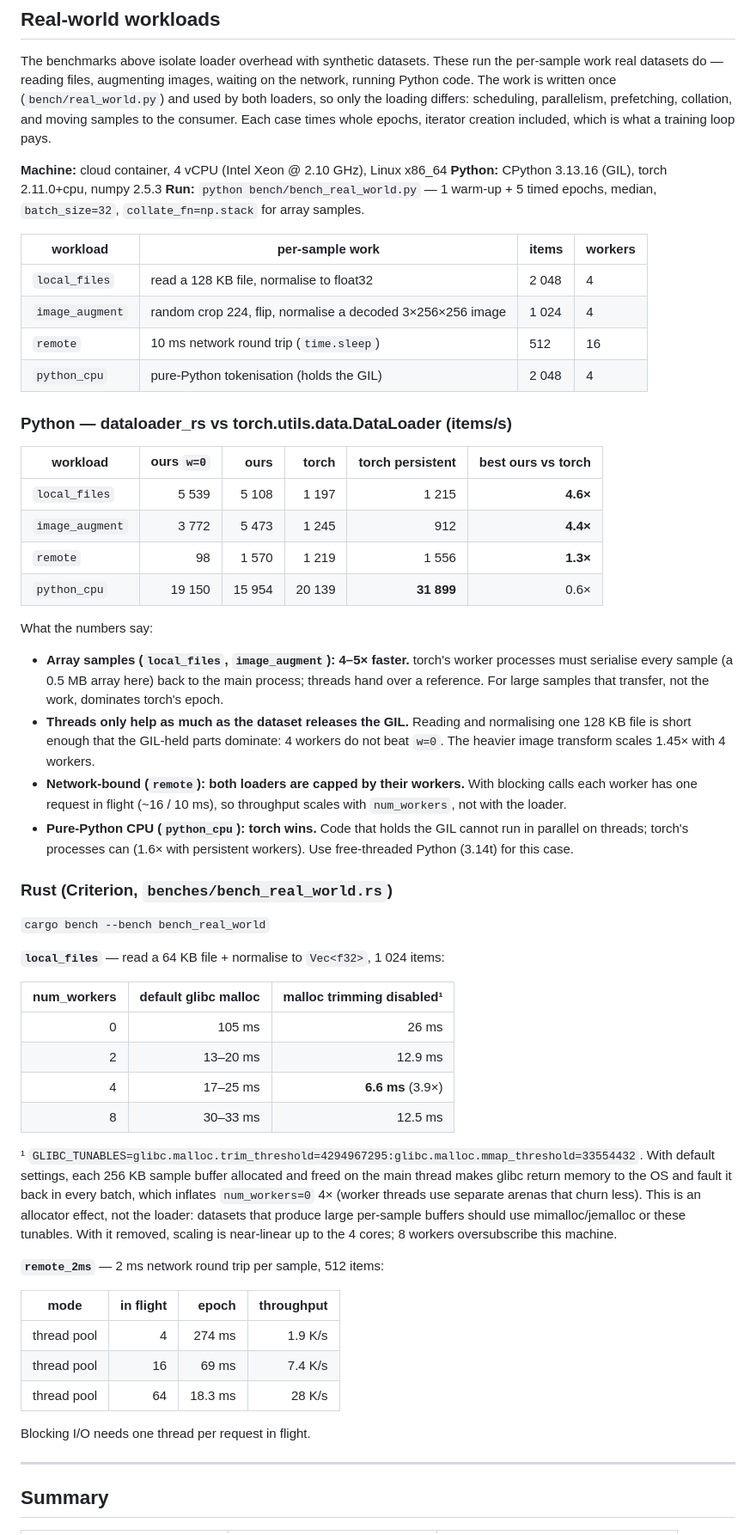
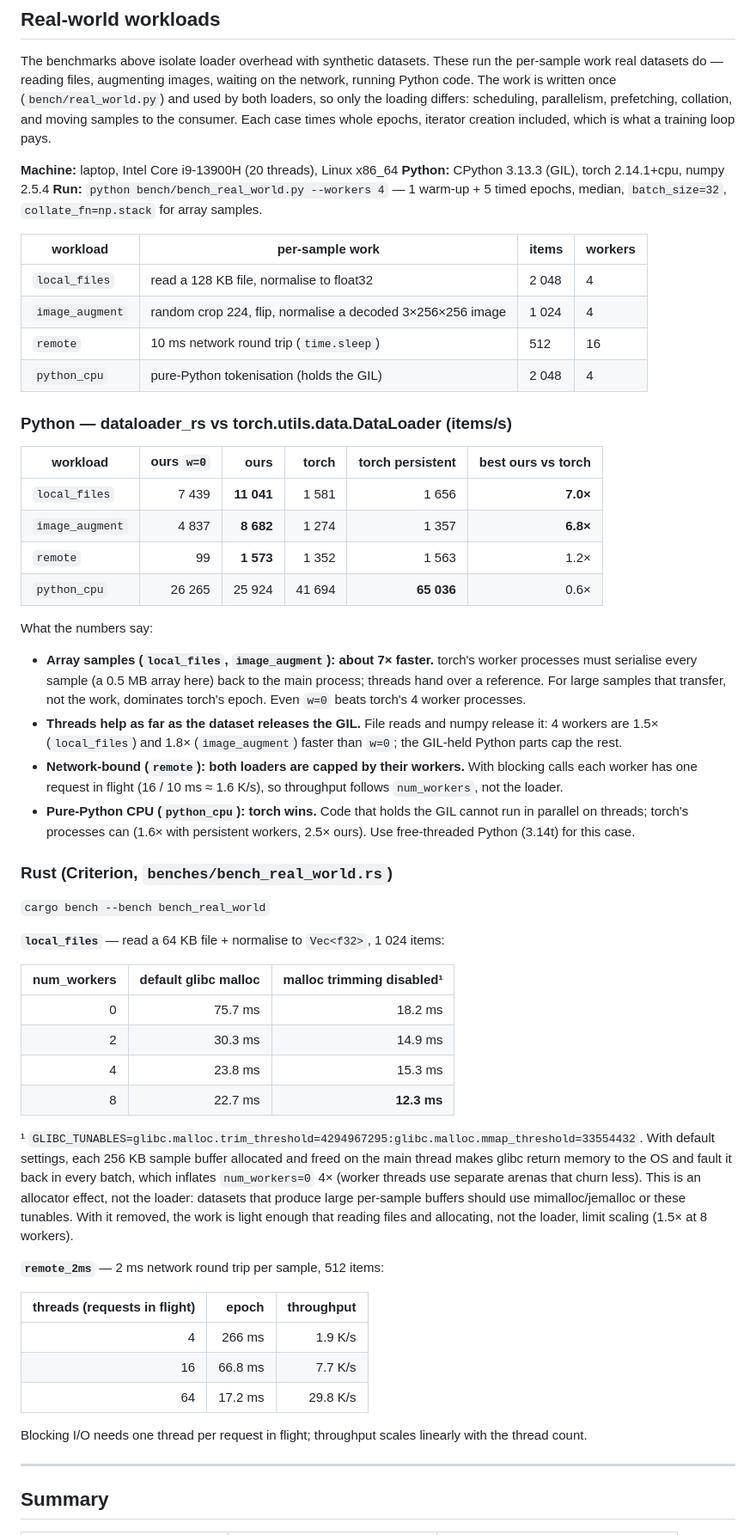
Before and after one commit to AzHicham/dataloader-rs, a Markdown page: bench/bench.md, the part around the change. Shown at 86% size. Drawn GitHub-style.

Commit message:
docs(bench): re-measure the real-world workloads on dev
The recorded numbers came from a build that included the unmerged
single-pool and async work. Re-run both benchmarks on dev (i9-13900H,
CPython 3.13 GIL, torch 2.14.1, 4 workers) and update the conclusions:
array samples are about 7x torch, 4 threads now beat w=0 by 1.5-1.8x,
remote is capped by workers in both loaders, and torch keeps its 1.6x on
GIL-bound Python. The glibc allocator effect on num_workers=0 (4.2x)
reproduces. List the new benchmarks in the README.

Co-Authored-By: Claude Opus 5.5 <noreply@anthropic.com>

```diff
--- a/bench/bench.md
+++ b/bench/bench.md
@@ -253,10 +253,10 @@ scheduling, parallelism, prefetching, collation, and moving samples to the
 consumer. Each case times whole epochs, iterator creation included, which is
 what a training loop pays.
 
-**Machine:** cloud container, 4 vCPU (Intel Xeon @ 2.10 GHz), Linux x86_64
-**Python:** CPython 3.13.16 (GIL), torch 2.11.0+cpu, numpy 2.5.3
-**Run:** `python bench/bench_real_world.py` — 1 warm-up + 5 timed epochs,
-median, `batch_size=32`, `collate_fn=np.stack` for array samples.
+**Machine:** laptop, Intel Core i9-13900H (20 threads), Linux x86_64
+**Python:** CPython 3.13.3 (GIL), torch 2.14.1+cpu, numpy 2.5.4
+**Run:** `python bench/bench_real_world.py --workers 4` — 1 warm-up + 5 timed
+epochs, median, `batch_size=32`, `collate_fn=np.stack` for array samples.
 
 | workload | per-sample work | items | workers |
 |---|---|---|---|
@@ -269,27 +269,27 @@ median, `batch_size=32`, `collate_fn=np.stack` for array samples.
 
 | workload | ours `w=0` | ours | torch | torch persistent | best ours vs torch |
 |---|---:|---:|---:|---:|---:|
-| `local_files` | 5 539 | 5 108 | 1 197 | 1 215 | **4.6×** |
-| `image_augment` | 3 772 | 5 473 | 1 245 | 912 | **4.4×** |
-| `remote` | 98 | 1 570 | 1 219 | 1 556 | **1.3×** |
-| `python_cpu` | 19 150 | 15 954 | 20 139 | **31 899** | 0.6× |
+| `local_files` | 7 439 | **11 041** | 1 581 | 1 656 | **7.0×** |
+| `image_augment` | 4 837 | **8 682** | 1 274 | 1 357 | **6.8×** |
+| `remote` | 99 | **1 573** | 1 352 | 1 563 | 1.2× |
+| `python_cpu` | 26 265 | 25 924 | 41 694 | **65 036** | 0.6× |
 
 What the numbers say:
 
-- **Array samples (`local_files`, `image_augment`): 4–5× faster.** torch's
+- **Array samples (`local_files`, `image_augment`): about 7× faster.** torch's
   worker processes must serialise every sample (a 0.5 MB array here) back to
   the main process; threads hand over a reference. For large samples that
-  transfer, not the work, dominates torch's epoch.
-- **Threads only help as much as the dataset releases the GIL.** Reading and
-  normalising one 128 KB file is short enough that the GIL-held parts dominate:
-  4 workers do not beat `w=0`. The heavier image transform scales 1.45× with
-  4 workers.
+  transfer, not the work, dominates torch's epoch. Even `w=0` beats torch's
+  4 worker processes.
+- **Threads help as far as the dataset releases the GIL.** File reads and
+  numpy release it: 4 workers are 1.5× (`local_files`) and 1.8×
+  (`image_augment`) faster than `w=0`; the GIL-held Python parts cap the rest.
 - **Network-bound (`remote`): both loaders are capped by their workers.** With
-  blocking calls each worker has one request in flight (~16 / 10 ms), so
-  throughput scales with `num_workers`, not with the loader.
+  blocking calls each worker has one request in flight (16 / 10 ms ≈ 1.6 K/s),
+  so throughput follows `num_workers`, not the loader.
 - **Pure-Python CPU (`python_cpu`): torch wins.** Code that holds the GIL cannot
   run in parallel on threads; torch's processes can (1.6× with persistent
-  workers). Use free-threaded Python (3.14t) for this case.
+  workers, 2.5× ours). Use free-threaded Python (3.14t) for this case.
 
 ### Rust (Criterion, `benches/bench_real_world.rs`)
 
@@ -299,29 +299,30 @@ What the numbers say:
 
 | num_workers | default glibc malloc | malloc trimming disabled¹ |
 |---:|---:|---:|
-| 0 | 105 ms | 26 ms |
-| 2 | 13–20 ms | 12.9 ms |
-| 4 | 17–25 ms | **6.6 ms** (3.9×) |
-| 8 | 30–33 ms | 12.5 ms |
+| 0 | 75.7 ms | 18.2 ms |
+| 2 | 30.3 ms | 14.9 ms |
+| 4 | 23.8 ms | 15.3 ms |
+| 8 | 22.7 ms | **12.3 ms** |
 
 ¹ `GLIBC_TUNABLES=glibc.malloc.trim_threshold=4294967295:glibc.malloc.mmap_threshold=33554432`.
 With default settings, each 256 KB sample buffer allocated and freed on the
 main thread makes glibc return memory to the OS and fault it back in every
 batch, which inflates `num_workers=0` 4× (worker threads use separate arenas
 that churn less). This is an allocator effect, not the loader: datasets that
-produce large per-sample buffers should use mimalloc/jemalloc or these tunables.
-With it removed, scaling is near-linear up to the 4 cores; 8 workers
-oversubscribe this machine.
+produce large per-sample buffers should use mimalloc/jemalloc or these
+tunables. With it removed, the work is light enough that reading files and
+allocating, not the loader, limit scaling (1.5× at 8 workers).
 
 **`remote_2ms`** — 2 ms network round trip per sample, 512 items:
 
-| mode | in flight | epoch | throughput |
-|---|---:|---:|---:|
-| thread pool | 4 | 274 ms | 1.9 K/s |
-| thread pool | 16 | 69 ms | 7.4 K/s |
-| thread pool | 64 | 18.3 ms | 28 K/s |
+| threads (requests in flight) | epoch | throughput |
+|---:|---:|---:|
+| 4 | 266 ms | 1.9 K/s |
+| 16 | 66.8 ms | 7.7 K/s |
+| 64 | 17.2 ms | 29.8 K/s |
 
-Blocking I/O needs one thread per request in flight.
+Blocking I/O needs one thread per request in flight; throughput scales
+linearly with the thread count.
 
 ---
 
```
Also changed, not shown: README.md (+2 -0 lines).
